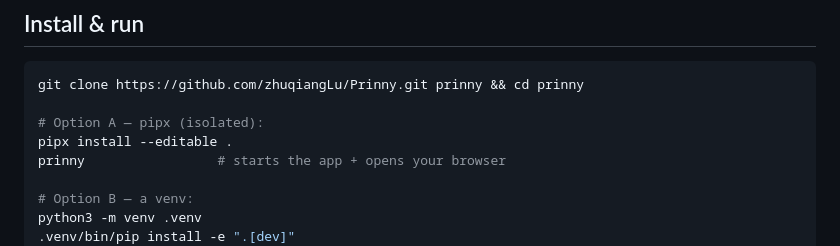
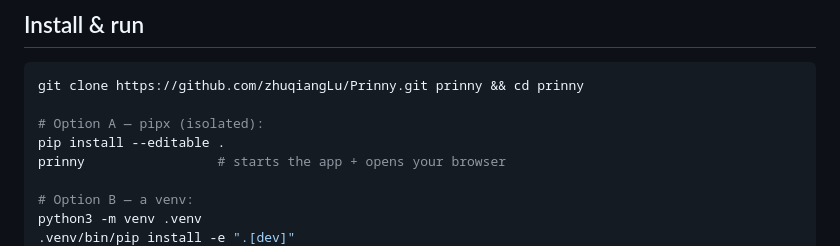
Before and after one commit to zhuqiangLu/Prinny, a Markdown page: README.md, the part around the change. Rendered like a GitHub page.

```diff
--- a/README.md
+++ b/README.md
@@ -28,7 +28,7 @@
 git clone https://github.com/zhuqiangLu/Prinny.git prinny && cd prinny
 
 # Option A — pipx (isolated):
-pipx install --editable .
+pip install --editable .
 prinny                 # starts the app + opens your browser
 
 # Option B — a venv:
```
